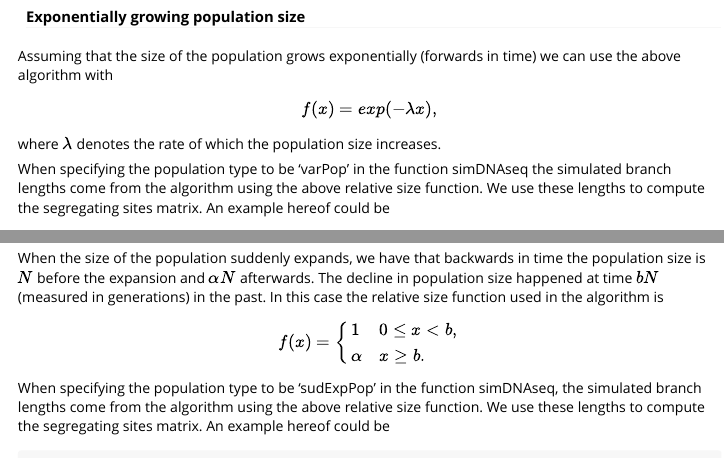
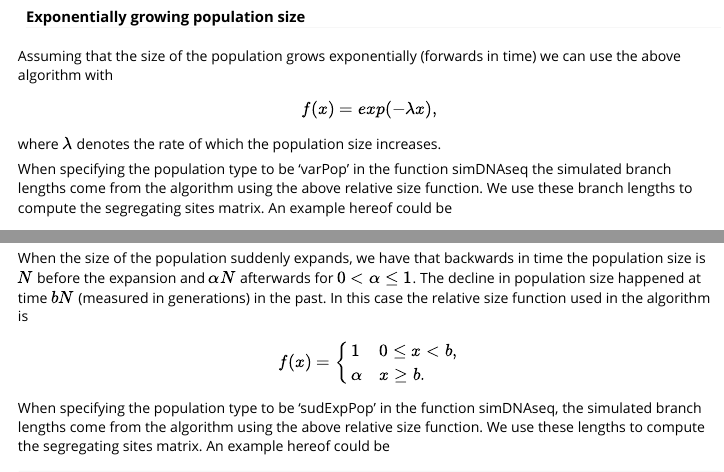
Before and after one commit to aumath-advancedr2019/simDNA, an R Markdown document (vignettes/simulateDNA.Rmd): the page in a window 1100 px wide, from 2190 px down, and a second part further down, joined at a grey line. Rendered offline with R 4.5, knitr and Pandoc, with nearby package versions; code that draws random numbers runs with fixed seeds of ours; long lines of code are wrapped.

Commit message:
feedback

````diff
--- a/vignettes/simulateDNA.Rmd
+++ b/vignettes/simulateDNA.Rmd
@@ -63,13 +63,13 @@ Assuming that the size of the population grows exponentially (forwards in time)
 $$ f(x)=exp(- \lambda x), $$
 where $\lambda$ denotes the rate of which the population size increases.
 
-When specifying the population type to be 'varPop' in the function simDNAseq the simulated branch lengths come from the algorithm using the above relative size function. We use these lengths to compute the segregating sites matrix. An example hereof could be
+When specifying the population type to be 'varPop' in the function simDNAseq the simulated branch lengths come from the algorithm using the above relative size function. We use these branch lengths to compute the segregating sites matrix. An example hereof could be
 ```{r}
 simDNAseq(n = 8, seqLen = 20, mutRate = 5, popType = "varPop", expRate = 1.5)
 ```
 
 #### Suddenly expanded population size
-When the size of the population suddenly expands, we have that backwards in time the population size is $N$ before the expansion and $\alpha N$ afterwards. The decline in population size happened at time $b N$ (measured in generations) in the past. In this case the relative size function used in the algorithm is
+When the size of the population suddenly expands, we have that backwards in time the population size is $N$ before the expansion and $\alpha N$ afterwards for $0<\alpha \le 1$. The decline in population size happened at time $b N$ (measured in generations) in the past. In this case the relative size function used in the algorithm is
 $$ f(x)= \left\{
 \begin{array}{ll}
 1 & 0\le x < b, \\
````
Also changed, not shown: R/simDNAseq.R (+2 -2 lines), vignettes/simulateDNA.Rmd (2 more changed lines), 1 other file.
